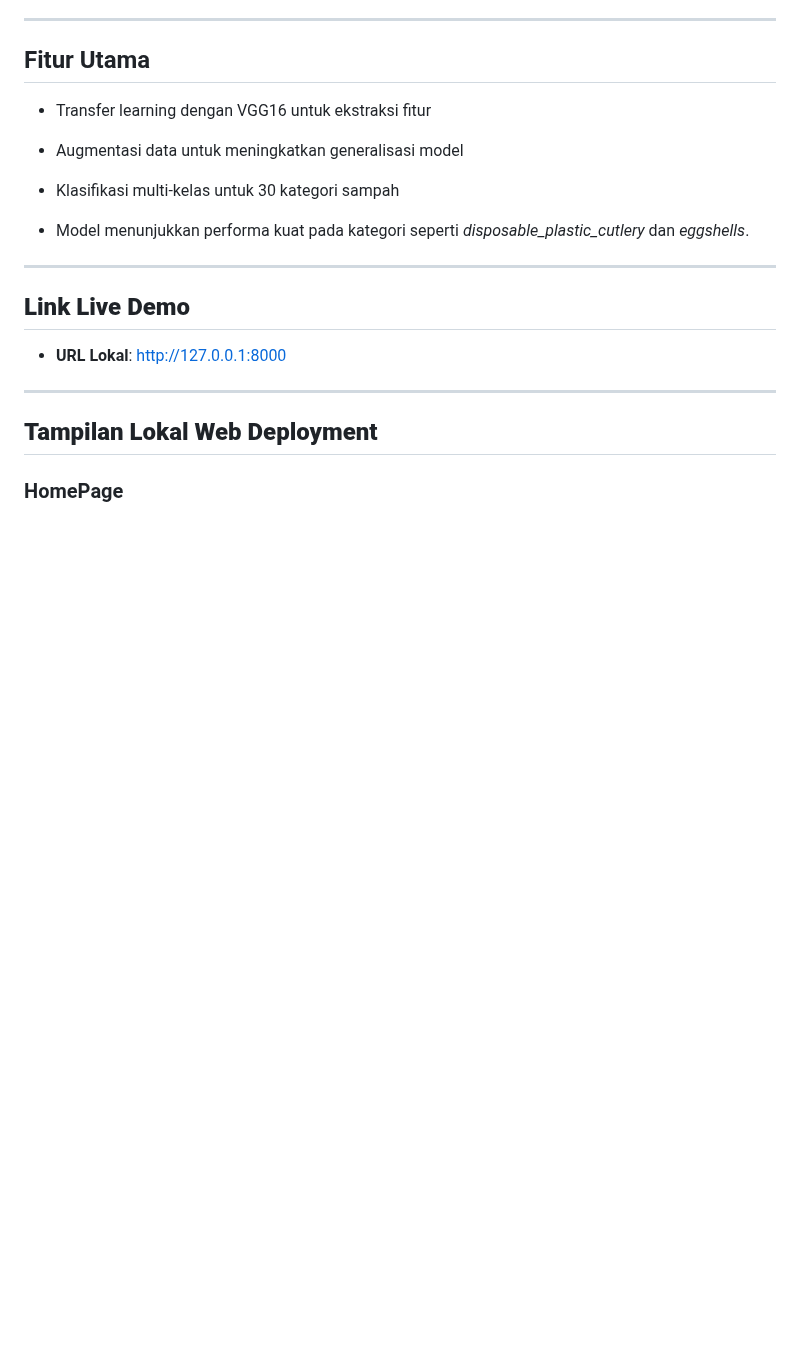
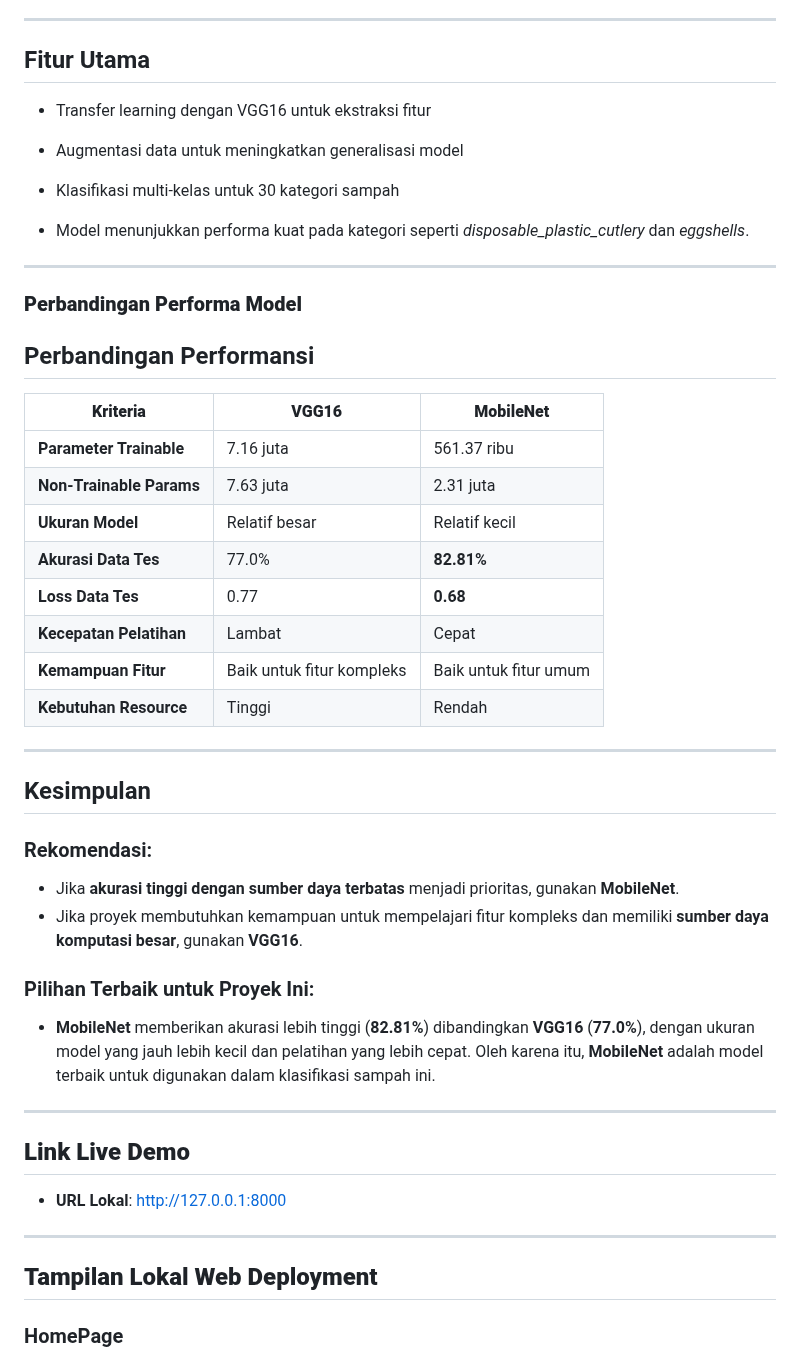
Before and after one commit to nanajem1/UAP-ML, a Markdown page: README.md, the part around the change. GitHub-like rendering; folded sections open; blank space fills up the shorter version.

```diff
--- a/README.md
+++ b/README.md
@@ -315,6 +315,34 @@ Model ini mencapai metrik performa berikut pada data pengujian:
   </details>
 
 ---
+### **Perbandingan Performa Model**
+
+## Perbandingan Performansi
+
+| **Kriteria**           | **VGG16**                | **MobileNet**            |
+|-------------------------|--------------------------|--------------------------|
+| **Parameter Trainable** | 7.16 juta               | 561.37 ribu             |
+| **Non-Trainable Params**| 7.63 juta               | 2.31 juta               |
+| **Ukuran Model**        | Relatif besar           | Relatif kecil           |
+| **Akurasi Data Tes**    | 77.0%                   | **82.81%**              |
+| **Loss Data Tes**       | 0.77                    | **0.68**                |
+| **Kecepatan Pelatihan** | Lambat                  | Cepat                   |
+| **Kemampuan Fitur**     | Baik untuk fitur kompleks | Baik untuk fitur umum    |
+| **Kebutuhan Resource**  | Tinggi                  | Rendah                  |
+
+---
+
+## Kesimpulan
+
+### Rekomendasi:
+- Jika **akurasi tinggi dengan sumber daya terbatas** menjadi prioritas, gunakan **MobileNet**.
+- Jika proyek membutuhkan kemampuan untuk mempelajari fitur kompleks dan memiliki **sumber daya komputasi besar**, gunakan **VGG16**.
+
+### Pilihan Terbaik untuk Proyek Ini:
+- **MobileNet** memberikan akurasi lebih tinggi (**82.81%**) dibandingkan **VGG16** (**77.0%**), dengan ukuran model yang jauh lebih kecil dan pelatihan yang lebih cepat. Oleh karena itu, **MobileNet** adalah model terbaik untuk digunakan dalam klasifikasi sampah ini.
+
+
+---
 
 ## **Link Live Demo**
 - **URL Lokal**: [http://127.0.0.1:8000](http://127.0.0.1:8000)
```
